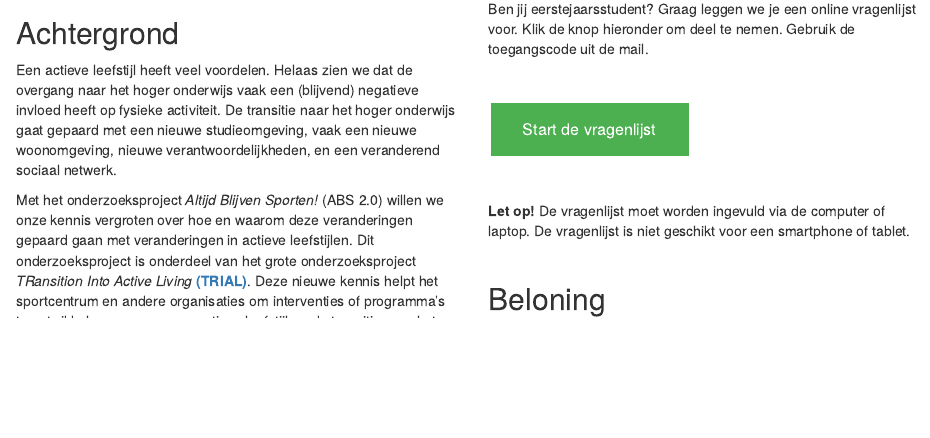
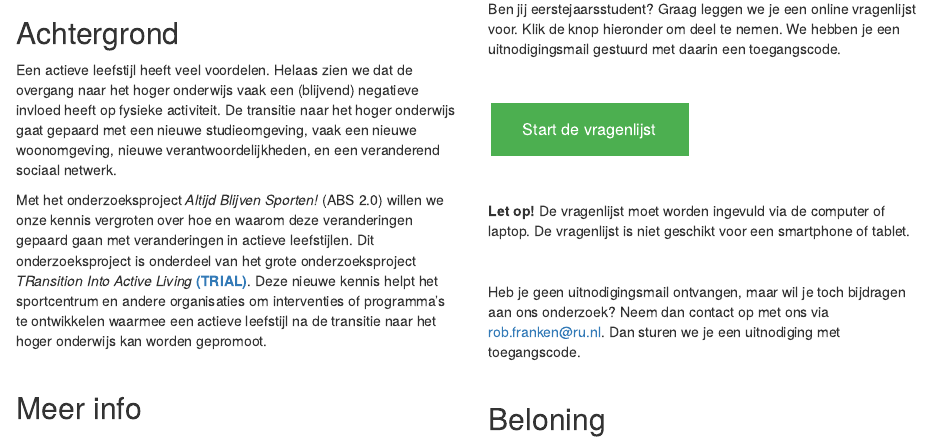
Before and after one commit to tsubels/RSC, an R Markdown document (index.Rmd): the page in a window 1100 px wide, from 340 px down. Rendered offline with R 4.5, knitr and Pandoc, with nearby package versions.

Commit message:
site update

```diff
--- a/index.Rmd
+++ b/index.Rmd
@@ -45,7 +45,7 @@ Bekijk het <a href="https://altijdblijvensporten.netlify.app/consent.html" targe
 
 ## **En jij kunt daar aan bijdragen!**
 
-Ben jij eerstejaarsstudent? Graag leggen we je een online vragenlijst voor. Klik de knop hieronder om deel te nemen. Gebruik de toegangscode uit de mail.
+Ben jij eerstejaarsstudent? Graag leggen we je een online vragenlijst voor. Klik de knop hieronder om deel te nemen. We hebben je een uitnodigingsmail gestuurd met daarin een toegangscode.
 
 <!---we should move this to a css file and include it
 
@@ -87,6 +87,9 @@ https://www.w3schools.com/csS/css3_buttons.asp
 
 **Let op!** De vragenlijst moet worden ingevuld via de computer of laptop. De vragenlijst is niet geschikt voor een smartphone of tablet.
 
+<br>
+
+Heb je geen uitnodigingsmail ontvangen, maar wil je toch bijdragen aan ons onderzoek? Neem dan contact op met ons via rob.franken@ru.nl. Dan sturen we je een uitnodiging met toegangscode.
 
 <br>
 
```
Also changed, not shown: consent.Rmd (+1 -1 lines), 2 other files.
